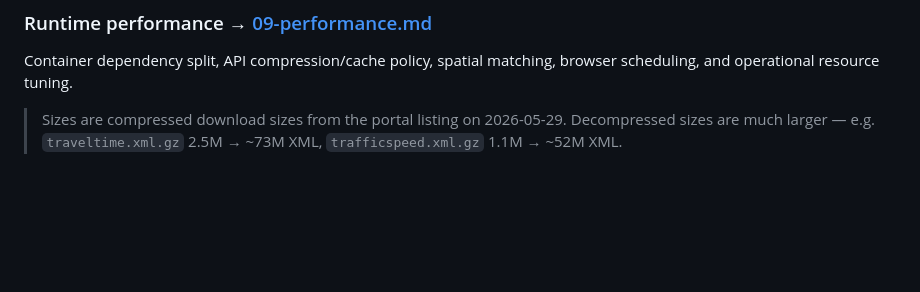
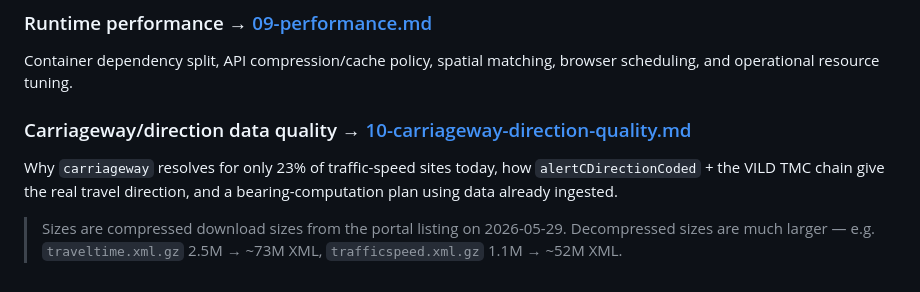
Before and after one commit to J0113/LiveVerkeersinfo, a Markdown page: docs/README.md, the part around the change. Rendered like a GitHub page; blank space fills up the shorter version.

```diff
--- a/docs/README.md
+++ b/docs/README.md
@@ -99,6 +99,12 @@ schema, geographic scope, and how the feeds relate to each other.
 Container dependency split, API compression/cache policy, spatial matching,
 browser scheduling, and operational resource tuning.
 
+### Carriageway/direction data quality → [10-carriageway-direction-quality.md](10-carriageway-direction-quality.md)
+
+Why `carriageway` resolves for only 23% of traffic-speed sites today, how
+`alertCDirectionCoded` + the VILD TMC chain give the real travel direction,
+and a bearing-computation plan using data already ingested.
+
 > Sizes are compressed download sizes from the portal listing on 2026-05-29.
 > Decompressed sizes are much larger — e.g. `traveltime.xml.gz` 2.5M → ~73M XML,
 > `trafficspeed.xml.gz` 1.1M → ~52M XML.
```
Also changed, not shown: docs/10-carriageway-direction-quality.md (+57 -0 lines).
